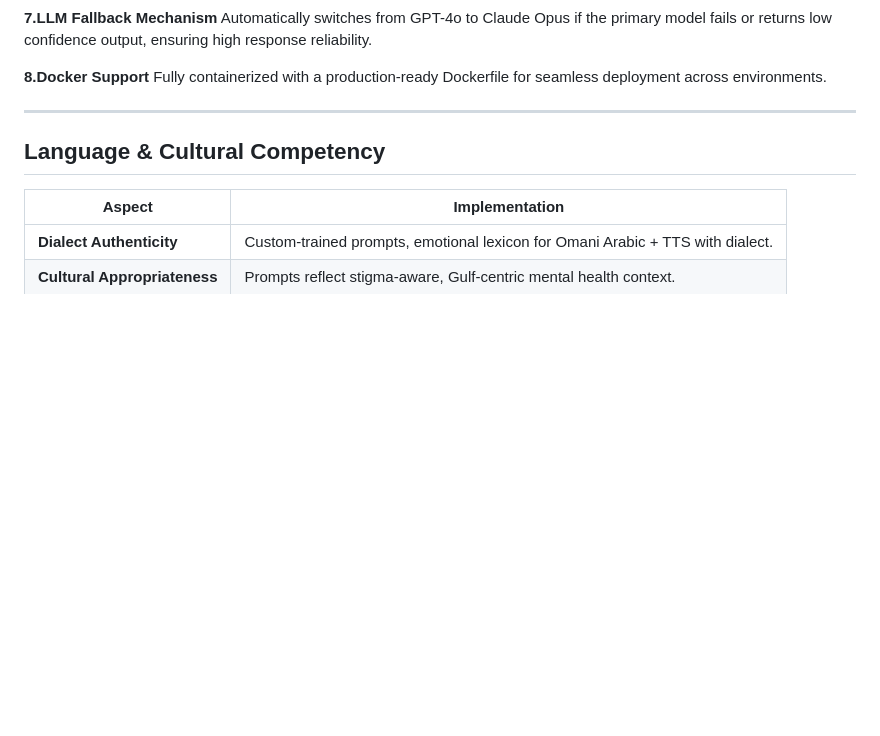
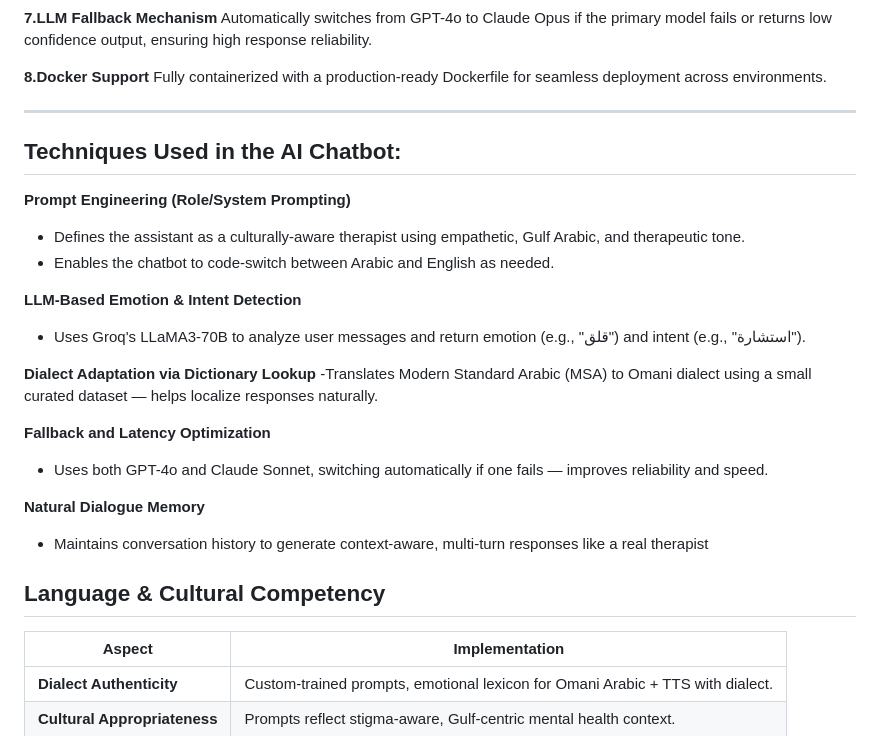
Before and after one commit to QuratulAin20/Mental_Health_chatbot, a Markdown page: README.md, the part around one of its changes. Rendered like a GitHub page; blank space fills up the shorter version.

```diff
--- a/README.md
+++ b/README.md
@@ -33,6 +56,22 @@ Automatically switches from GPT-4o to Claude Opus if the primary model fails or
 Fully containerized with a production-ready Dockerfile for seamless deployment across environments.
 
 ---
+ ## Techniques Used in the AI Chatbot:
+**Prompt Engineering (Role/System Prompting)**
+- Defines the assistant as a culturally-aware therapist using empathetic, Gulf Arabic, and therapeutic tone.
+- Enables the chatbot to code-switch between Arabic and English as needed.
+
+**LLM-Based Emotion & Intent Detection**
+- Uses Groq's LLaMA3-70B to analyze user messages and return emotion (e.g., "قلق") and intent (e.g., "استشارة").
+
+ **Dialect Adaptation via Dictionary Lookup**
+-Translates Modern Standard Arabic (MSA) to Omani dialect using a small curated dataset — helps localize responses naturally.
+
+**Fallback and Latency Optimization**
+- Uses both GPT-4o and Claude Sonnet, switching automatically if one fails — improves reliability and speed.
+
+**Natural Dialogue Memory**
+- Maintains conversation history to generate context-aware, multi-turn responses like a real therapist
 
 ## Language & Cultural Competency
 
```
Also changed, not shown: other parts of README.md (+26 -25 lines).
